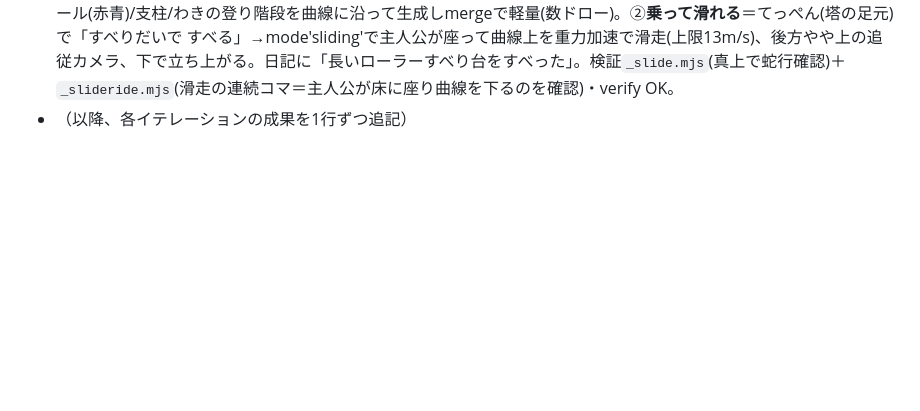
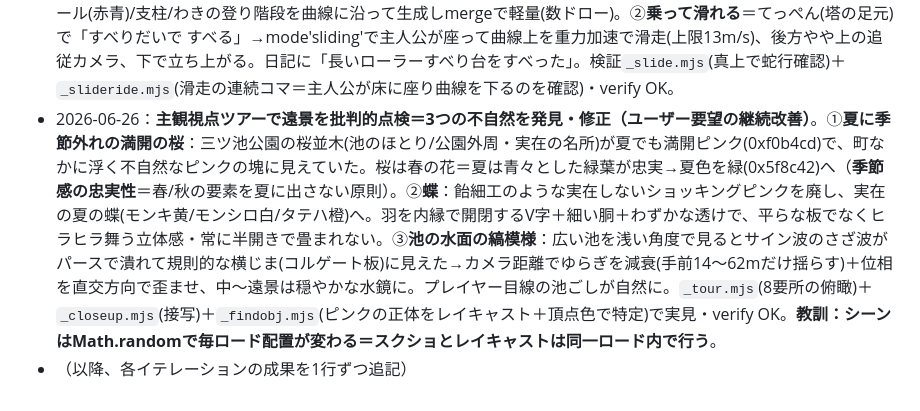
Before and after one commit to yuya591-ux/hitonatsu, a Markdown page: QUALITY_ROADMAP.md, the part around the change. Rendered like a GitHub page; blank space fills up the shorter version.

Commit message:
ロードマップ追記：主観ツアーで発見した3不自然(季節外れの桜/蝶/水面の縞)の修正を記録
Co-Authored-By: Claude Opus 4.8 <noreply@anthropic.com>

```diff
--- a/QUALITY_ROADMAP.md
+++ b/QUALITY_ROADMAP.md
@@ -232,4 +232,5 @@
 - 2026-06-25：**マップを三ツ池公園の全域へ忠実に拡大（ユーザー指摘：公園の途中で途切れていた）**。世界の半径を `half:1080→1250`（x4080→x4250・北z-1080→-1250）へ拡張し、`_geobuild.mjs`で実データ(国土地理院DEM5A＋OSM)から再生成（357×357・標高3.0〜47.5mは不変＝DEMが拡張域も実データでカバー・縁の平坦化なし）。下の池/プール/公園の北東が縁に乗らず地形に囲まれて収まるのを俯瞰で確認。池は13個で不変＝池相対の地物(柳/ベンチ/桜/東屋)は無変更。建物12353→14144。verify OK・perf calls1674(霧オフの全可視時)。
 - 2026-06-25：**三ツ池公園の池と地形を浅く＝崖を解消（ユーザー指摘）**。池が深い崖の底に見えたのは鉛直強調1.8倍のせい。三ツ池域(中心3950,-790・半径320mで全強・560mで通常へ戻す)だけ鉛直強調を0.8→0.25へ弱め、二つ池のような緩やかな岸・浅い池に。三池すべて岸の立ち上がりが穏やかになったのを断面ショット(before/after)で確認。地形がゆるんだ分プールの段地H0を12→14へ上げてデッキを地面と面一に。verify OK。
 - 2026-06-25：**ローラーすべり台を長い蛇行＋乗れるように（ユーザー要望）**。①直線→**西の丘の上から大きく蛇行して下る全長約177mのS字**（CatmullRom曲線・弧長に比例したなめらかな降下＋地面まで支柱）。ローラー床/左右レール(赤青)/支柱/わきの登り階段を曲線に沿って生成しmergeで軽量(数ドロー)。②**乗って滑れる**＝てっぺん(塔の足元)で「すべりだいで すべる」→mode'sliding'で主人公が座って曲線上を重力加速で滑走(上限13m/s)、後方やや上の追従カメラ、下で立ち上がる。日記に「長いローラーすべり台をすべった」。検証`_slide.mjs`(真上で蛇行確認)＋`_slideride.mjs`(滑走の連続コマ＝主人公が床に座り曲線を下るのを確認)・verify OK。
+- 2026-06-26：**主観視点ツアーで遠景を批判的点検＝3つの不自然を発見・修正（ユーザー要望の継続改善）**。①**夏に季節外れの満開の桜**：三ツ池公園の桜並木(池のほとり/公園外周・実在の名所)が夏でも満開ピンク(0xf0b4cd)で、町なかに浮く不自然なピンクの塊に見えていた。桜は春の花＝夏は青々とした緑葉が忠実→夏色を緑(0x5f8c42)へ（**季節感の忠実性**＝春/秋の要素を夏に出さない原則）。②**蝶**：飴細工のような実在しないショッキングピンクを廃し、実在の夏の蝶(モンキ黄/モンシロ白/タテハ橙)へ。羽を内縁で開閉するV字＋細い胴＋わずかな透けで、平らな板でなくヒラヒラ舞う立体感・常に半開きで畳まれない。③**池の水面の縞模様**：広い池を浅い角度で見るとサイン波のさざ波がパースで潰れて規則的な横じま(コルゲート板)に見えた→カメラ距離でゆらぎを減衰(手前14〜62mだけ揺らす)＋位相を直交方向で歪ませ、中〜遠景は穏やかな水鏡に。プレイヤー目線の池ごしが自然に。`_tour.mjs`(8要所の俯瞰)＋`_closeup.mjs`(接写)＋`_findobj.mjs`(ピンクの正体をレイキャスト＋頂点色で特定)で実見・verify OK。**教訓：シーンはMath.randomで毎ロード配置が変わる＝スクショとレイキャストは同一ロード内で行う**。
 - （以降、各イテレーションの成果を1行ずつ追記）
```
